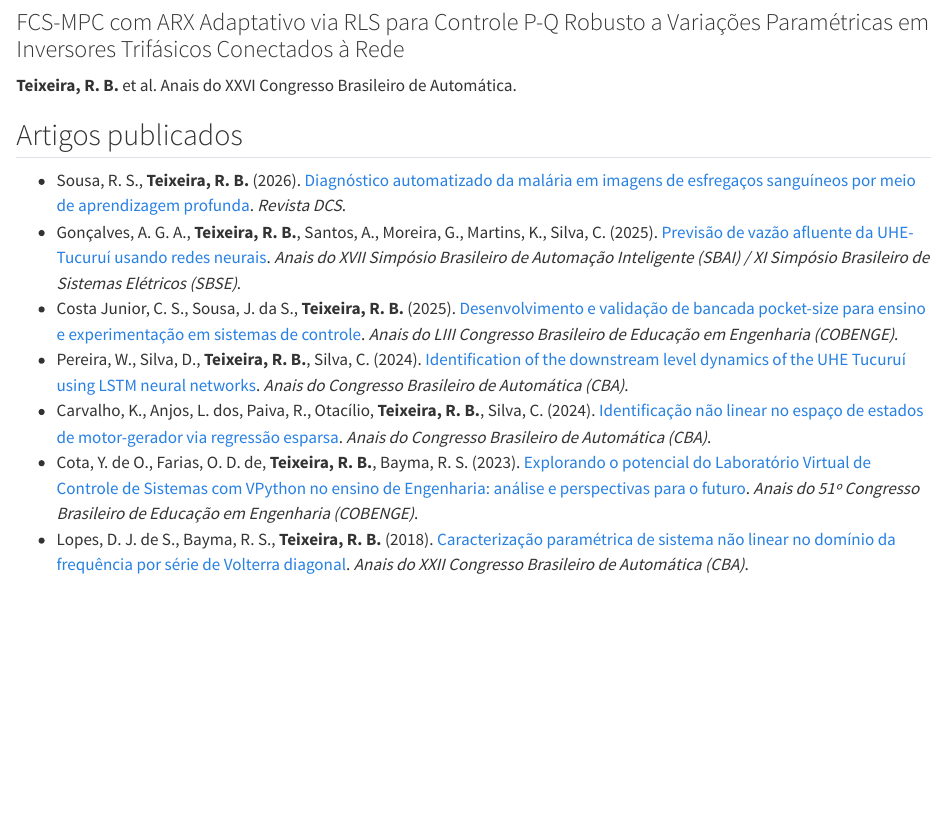
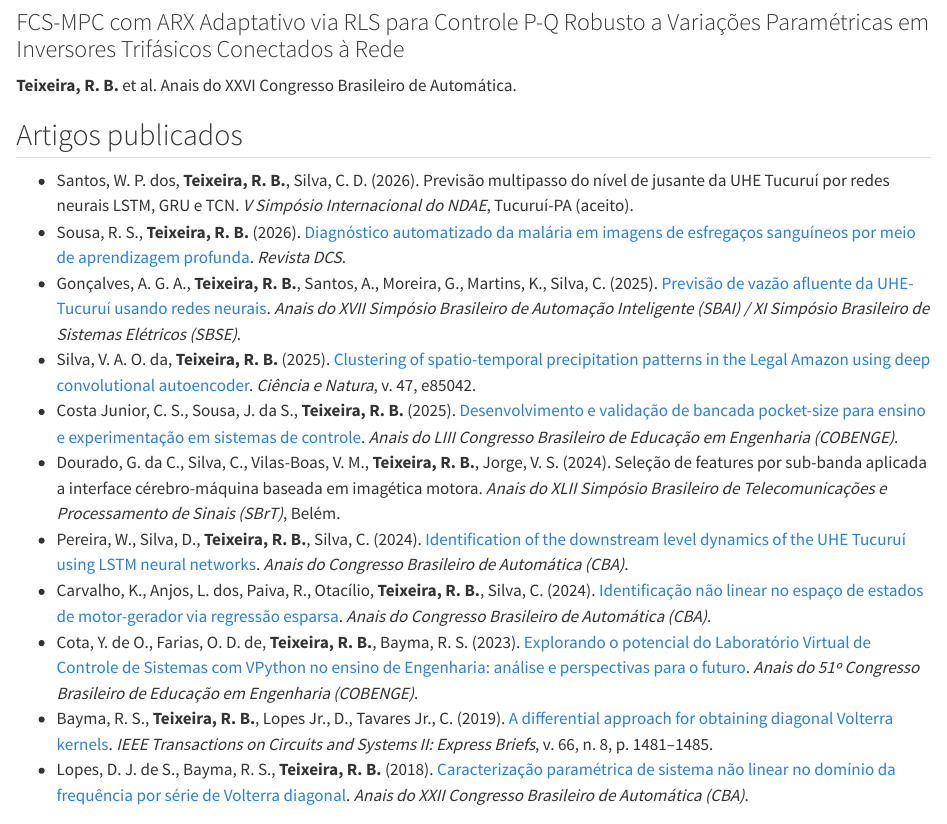
Before and after one commit to raphateixeira/raphateixeira.github.io, a Quarto document (Publicacoes/index.qmd): the page in a window 1100 px wide, from 780 px down. Rendered offline with R 4.5, knitr and Pandoc in place of Quarto, with nearby package versions.

Commit message:
Publicações: acrescenta TCAS-II 2019, Ciência e Natura 2025, SBrT 2024 e NDAE 2026 (aceito)
Co-Authored-By: Claude Opus 5.5 <noreply@anthropic.com>

```diff
--- a/Publicacoes/index.qmd
+++ b/Publicacoes/index.qmd
@@ -49,12 +49,16 @@
 ## Artigos publicados
 
 ::: {.site-lista-pubs}
+- Santos, W. P. dos, **Teixeira, R. B.**, Silva, C. D. (2026). Previsão multipasso do nível de jusante da UHE Tucuruí por redes neurais LSTM, GRU e TCN. *V Simpósio Internacional do NDAE*, Tucuruí-PA (aceito).
 - Sousa, R. S., **Teixeira, R. B.** (2026). [Diagnóstico automatizado da malária em imagens de esfregaços sanguíneos por meio de aprendizagem profunda](https://doi.org/10.54899/dcs.v23i88.4926). *Revista DCS*.
 - Gonçalves, A. G. A., **Teixeira, R. B.**, Santos, A., Moreira, G., Martins, K., Silva, C. (2025). [Previsão de vazão afluente da UHE-Tucuruí usando redes neurais](https://doi.org/10.29327/1842969.1-121). *Anais do XVII Simpósio Brasileiro de Automação Inteligente (SBAI) / XI Simpósio Brasileiro de Sistemas Elétricos (SBSE)*.
+- Silva, V. A. O. da, **Teixeira, R. B.** (2025). [Clustering of spatio-temporal precipitation patterns in the Legal Amazon using deep convolutional autoencoder](https://doi.org/10.5902/2179460X85042). *Ciência e Natura*, v. 47, e85042.
 - Costa Junior, C. S., Sousa, J. da S., **Teixeira, R. B.** (2025). [Desenvolvimento e validação de bancada pocket-size para ensino e experimentação em sistemas de controle](https://doi.org/10.37702/2175-957x.cobenge.2025.6189). *Anais do LIII Congresso Brasileiro de Educação em Engenharia (COBENGE)*.
+- Dourado, G. da C., Silva, C., Vilas-Boas, V. M., **Teixeira, R. B.**, Jorge, V. S. (2024). Seleção de features por sub-banda aplicada a interface cérebro-máquina baseada em imagética motora. *Anais do XLII Simpósio Brasileiro de Telecomunicações e Processamento de Sinais (SBrT)*, Belém.
 - Pereira, W., Silva, D., **Teixeira, R. B.**, Silva, C. (2024). [Identification of the downstream level dynamics of the UHE Tucuruí using LSTM neural networks](https://doi.org/10.20906/cba2024/4328). *Anais do Congresso Brasileiro de Automática (CBA)*.
 - Carvalho, K., Anjos, L. dos, Paiva, R., Otacílio, **Teixeira, R. B.**, Silva, C. (2024). [Identificação não linear no espaço de estados de motor-gerador via regressão esparsa](https://doi.org/10.20906/cba2024/4280). *Anais do Congresso Brasileiro de Automática (CBA)*.
 - Cota, Y. de O., Farias, O. D. de, **Teixeira, R. B.**, Bayma, R. S. (2023). [Explorando o potencial do Laboratório Virtual de Controle de Sistemas com VPython no ensino de Engenharia: análise e perspectivas para o futuro](https://doi.org/10.37702/2175-957x.cobenge.2023.4253). *Anais do 51º Congresso Brasileiro de Educação em Engenharia (COBENGE)*.
+- Bayma, R. S., **Teixeira, R. B.**, Lopes Jr., D., Tavares Jr., C. (2019). [A differential approach for obtaining diagonal Volterra kernels](https://doi.org/10.1109/TCSII.2018.2889272). *IEEE Transactions on Circuits and Systems II: Express Briefs*, v. 66, n. 8, p. 1481–1485.
 - Lopes, D. J. de S., Bayma, R. S., **Teixeira, R. B.** (2018). [Caracterização paramétrica de sistema não linear no domínio da frequência por série de Volterra diagonal](https://doi.org/10.20906/cps/cba2018-1311). *Anais do XXII Congresso Brasileiro de Automática (CBA)*.
 :::
 
```
